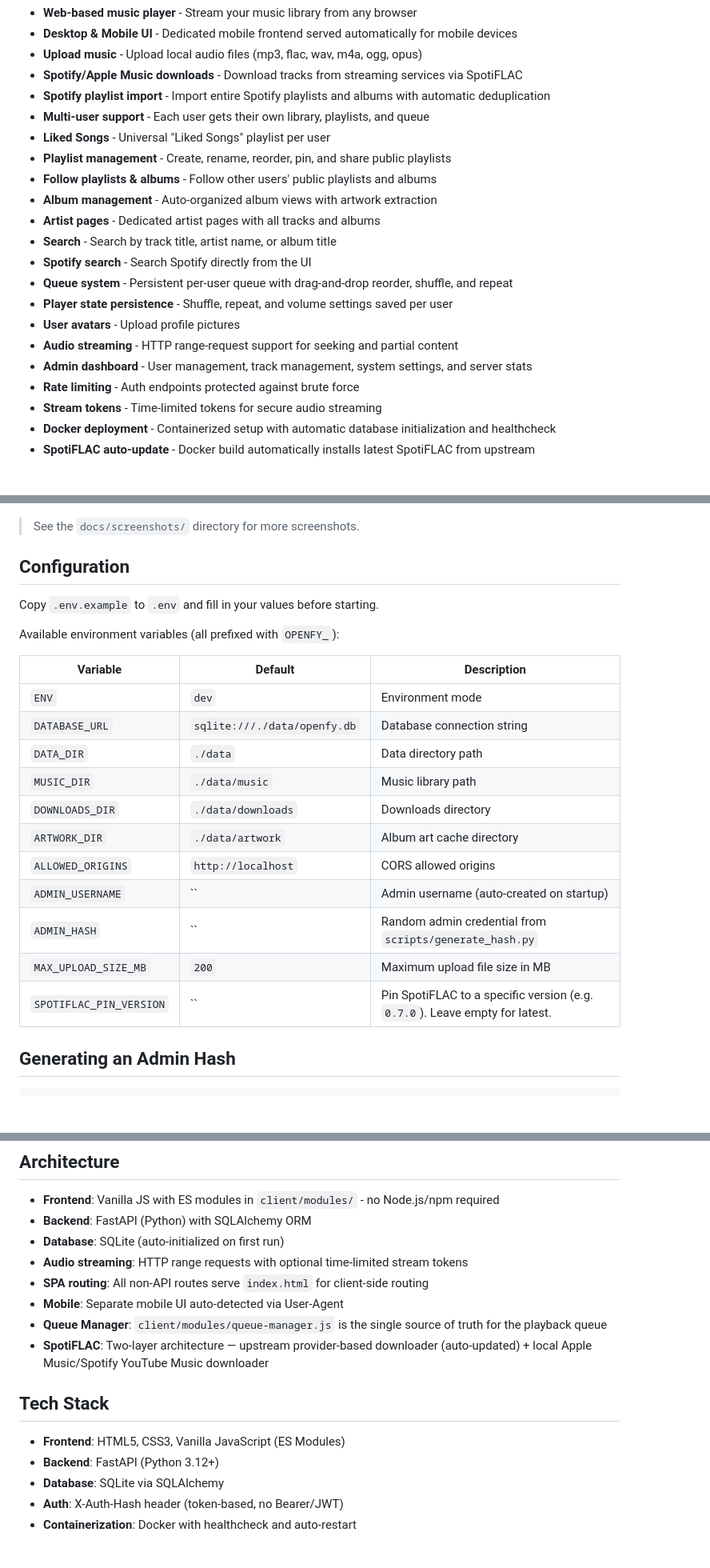
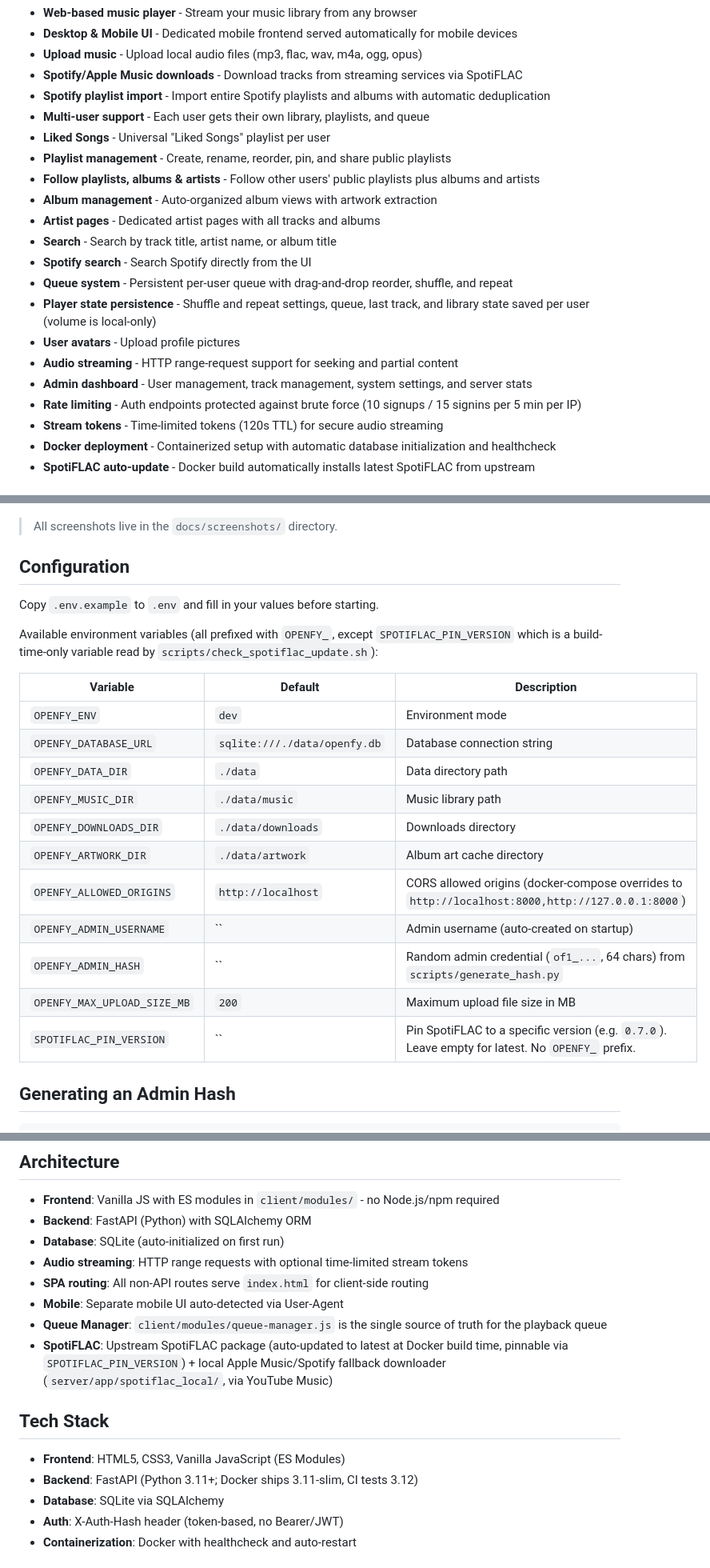
Before and after one commit to NethminaYasas/Openfy, a Markdown page: README.md, 3 parts joined by grey strips. Shown at 80% size. Drawn GitHub-style; blank space fills up the shorter version.

Commit message:
Fix README accuracy: env names, Python version, player state, SpotiFLAC details

```diff
--- a/README.md
+++ b/README.md
@@ -36,18 +38,18 @@ uvicorn app.main:app --reload
 - **Multi-user support** - Each user gets their own library, playlists, and queue
 - **Liked Songs** - Universal "Liked Songs" playlist per user
 - **Playlist management** - Create, rename, reorder, pin, and share public playlists
-- **Follow playlists & albums** - Follow other users' public playlists and albums
+- **Follow playlists, albums & artists** - Follow other users' public playlists plus albums and artists
 - **Album management** - Auto-organized album views with artwork extraction
 - **Artist pages** - Dedicated artist pages with all tracks and albums
 - **Search** - Search by track title, artist name, or album title
 - **Spotify search** - Search Spotify directly from the UI
 - **Queue system** - Persistent per-user queue with drag-and-drop reorder, shuffle, and repeat
-- **Player state persistence** - Shuffle, repeat, and volume settings saved per user
+- **Player state persistence** - Shuffle and repeat settings, queue, last track, and library state saved per user (volume is local-only)
 - **User avatars** - Upload profile pictures
 - **Audio streaming** - HTTP range-request support for seeking and partial content
 - **Admin dashboard** - User management, track management, system settings, and server stats
-- **Rate limiting** - Auth endpoints protected against brute force
-- **Stream tokens** - Time-limited tokens for secure audio streaming
+- **Rate limiting** - Auth endpoints protected against brute force (10 signups / 15 signins per 5 min per IP)
+- **Stream tokens** - Time-limited tokens (120s TTL) for secure audio streaming
 - **Docker deployment** - Containerized setup with automatic database initialization and healthcheck
 - **SpotiFLAC auto-update** - Docker build automatically installs latest SpotiFLAC from upstream
 
@@ -65,27 +67,27 @@ uvicorn app.main:app --reload
 ### Playlist Page
 ![Playlist Page](docs/screenshots/playlist_page.png)
 
-> See the `docs/screenshots/` directory for more screenshots.
+> All screenshots live in the `docs/screenshots/` directory.
 
 ## Configuration
 
 Copy `.env.example` to `.env` and fill in your values before starting.
 
-Available environment variables (all prefixed with `OPENFY_`):
+Available environment variables (all prefixed with `OPENFY_`, except `SPOTIFLAC_PIN_VERSION` which is a build-time-only variable read by `scripts/check_spotiflac_update.sh`):
 
 | Variable | Default | Description |
 |----------|---------|-------------|
-| `ENV` | `dev` | Environment mode |
-| `DATABASE_URL` | `sqlite:///./data/openfy.db` | Database connection string |
-| `DATA_DIR` | `./data` | Data directory path |
-| `MUSIC_DIR` | `./data/music` | Music library path |
-| `DOWNLOADS_DIR` | `./data/downloads` | Downloads directory |
-| `ARTWORK_DIR` | `./data/artwork` | Album art cache directory |
-| `ALLOWED_ORIGINS` | `http://localhost` | CORS allowed origins |
-| `ADMIN_USERNAME` | `` | Admin username (auto-created on startup) |
-| `ADMIN_HASH` | `` | Random admin credential from `scripts/generate_hash.py` |
-| `MAX_UPLOAD_SIZE_MB` | `200` | Maximum upload file size in MB |
-| `SPOTIFLAC_PIN_VERSION` | `` | Pin SpotiFLAC to a specific version (e.g. `0.7.0`). Leave empty for latest. |
+| `OPENFY_ENV` | `dev` | Environment mode |
+| `OPENFY_DATABASE_URL` | `sqlite:///./data/openfy.db` | Database connection string |
+| `OPENFY_DATA_DIR` | `./data` | Data directory path |
+| `OPENFY_MUSIC_DIR` | `./data/music` | Music library path |
+| `OPENFY_DOWNLOADS_DIR` | `./data/downloads` | Downloads directory |
+| `OPENFY_ARTWORK_DIR` | `./data/artwork` | Album art cache directory |
+| `OPENFY_ALLOWED_ORIGINS` | `http://localhost` | CORS allowed origins (docker-compose overrides to `http://localhost:8000,http://127.0.0.1:8000`) |
+| `OPENFY_ADMIN_USERNAME` | `` | Admin username (auto-created on startup) |
+| `OPENFY_ADMIN_HASH` | `` | Random admin credential (`of1_...`, 64 chars) from `scripts/generate_hash.py` |
+| `OPENFY_MAX_UPLOAD_SIZE_MB` | `200` | Maximum upload file size in MB |
+| `SPOTIFLAC_PIN_VERSION` | `` | Pin SpotiFLAC to a specific version (e.g. `0.7.0`). Leave empty for latest. No `OPENFY_` prefix. |
 
 ## Generating an Admin Hash
 
@@ -117,12 +119,12 @@ The `scripts/` directory contains developer/admin utilities.
 - **SPA routing**: All non-API routes serve `index.html` for client-side routing
 - **Mobile**: Separate mobile UI auto-detected via User-Agent
 - **Queue Manager**: `client/modules/queue-manager.js` is the single source of truth for the playback queue
-- **SpotiFLAC**: Two-layer architecture — upstream provider-based downloader (auto-updated) + local Apple Music/Spotify YouTube Music downloader
+- **SpotiFLAC**: Upstream SpotiFLAC package (auto-updated to latest at Docker build time, pinnable via `SPOTIFLAC_PIN_VERSION`) + local Apple Music/Spotify fallback downloader (`server/app/spotiflac_local/`, via YouTube Music)
 
 ## Tech Stack
 
 - **Frontend**: HTML5, CSS3, Vanilla JavaScript (ES Modules)
-- **Backend**: FastAPI (Python 3.12+)
+- **Backend**: FastAPI (Python 3.11+; Docker ships 3.11-slim, CI tests 3.12)
 - **Database**: SQLite via SQLAlchemy
 - **Auth**: X-Auth-Hash header (token-based, no Bearer/JWT)
 - **Containerization**: Docker with healthcheck and auto-restart
```
Also changed, not shown: other parts of README.md (+4 -2 lines).
